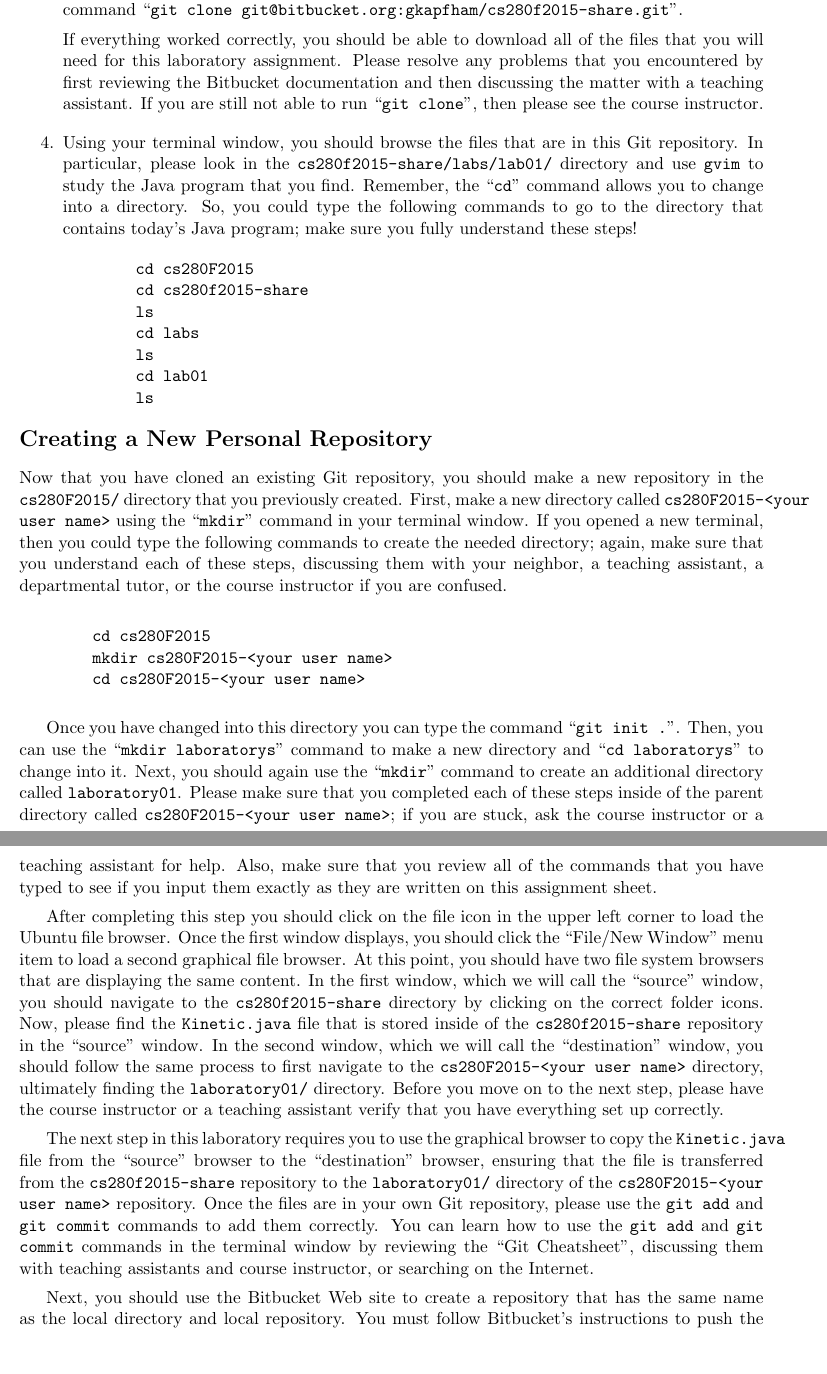
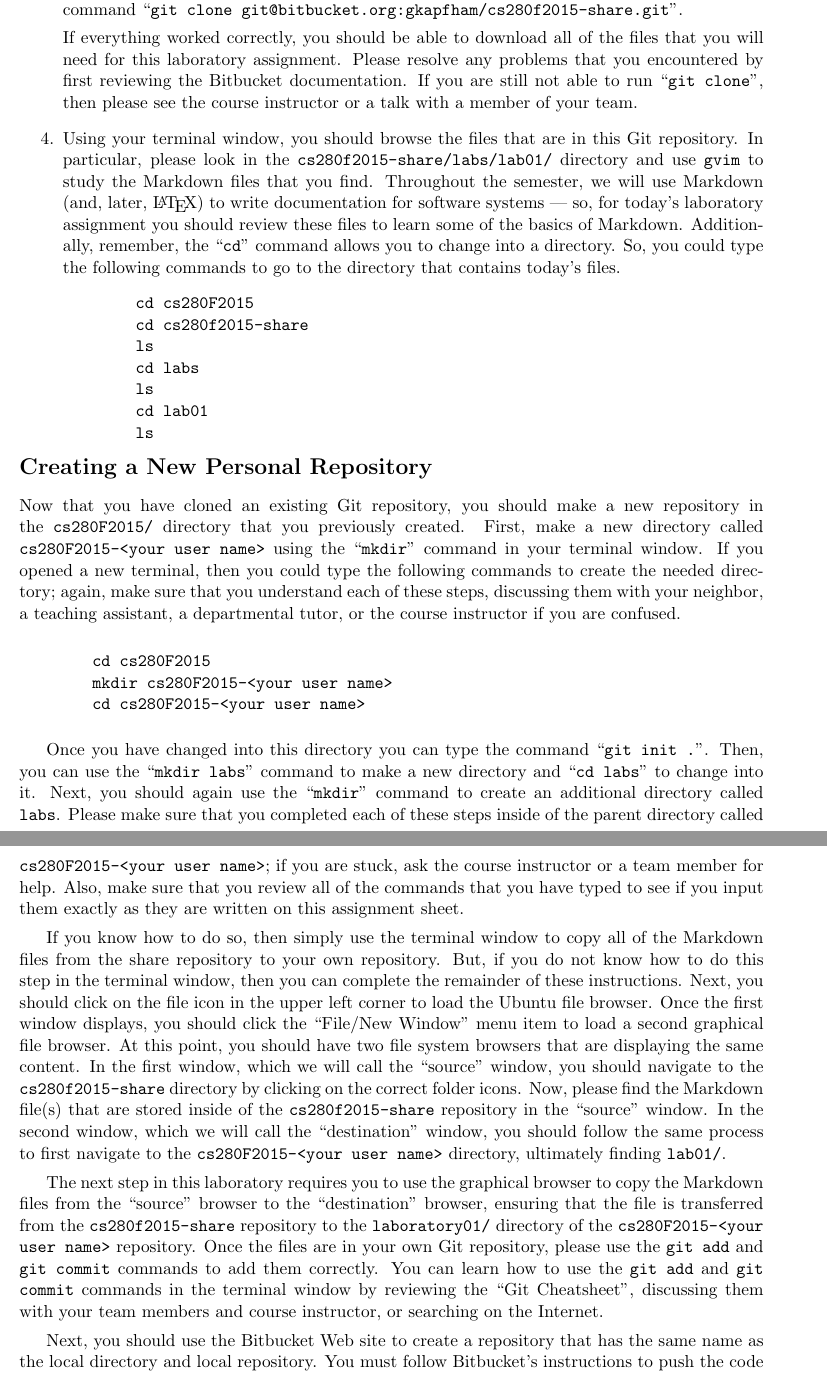
Before and after one commit to gkapfham/cs280F2015, a LaTeX document (labs/lab01/cs280F2015_lab01.tex): two parts of pages 2 and 3 of 4, joined at a grey line, cut so that both start at the same text, the shorter picture padded with empty space. Compiled offline with pdfLaTeX; a LaTeX package or settings file that is missing is left out.

Commit message:
Finished changes to most of the first three pages of the cs280F2015_lab01 assignment.

```diff
--- a/labs/lab01/cs280F2015_lab01.tex
+++ b/labs/lab01/cs280F2015_lab01.tex
@@ -55,13 +55,15 @@ everyone is able to successfully complete each of the steps outlined in this ass
 
     If everything worked correctly, you should be able to download all of the files that you will need for this
     laboratory assignment. Please resolve any problems that you encountered by first reviewing the Bitbucket
-    documentation and then discussing the matter with a teaching assistant.  If you are still not able to run ``{\tt git
-      clone}'', then please see the course instructor.
+    documentation. If you are still not able to run ``{\tt git clone}'', then please see the course instructor or a
+    talk with a member of your team.
 
   \item Using your terminal window, you should browse the files that are in this Git repository.  In particular, please
-    look in the {\tt cs280f2015-share/labs/lab01/} directory and use {\tt gvim} to study the Java program that
-    you find.  Remember, the ``{\tt cd}'' command allows you to change into a directory. So, you could type the following
-    commands to go to the directory that contains today's Java program; make sure you fully understand these steps!
+    look in the {\tt cs280f2015-share/labs/lab01/} directory and use {\tt gvim} to study the Markdown files that you
+    find.  Throughout the semester, we will use Markdown (and, later, \LaTeX) to write documentation for software
+    systems --- so, for today's laboratory assignment you should review these files to learn some of the basics of
+    Markdown. Additionally, remember, the ``{\tt cd}'' command allows you to change into a directory. So, you could type
+    the following commands to go to the directory that contains today's files.
 
     \vspace*{-.1in}
     \begin{verbatim}
@@ -79,11 +81,13 @@ everyone is able to successfully complete each of the steps outlined in this ass
 
 \section*{Creating a New Personal Repository}
 
-Now that you have cloned an existing Git repository, you should make a new repository in the {\tt cs280F2015/} directory
-that you previously created.  First, make a new directory called {\tt cs280F2015-<your user name>} using the ``{\tt
-mkdir}'' command in your terminal window. If you opened a new terminal, then you could type the following commands to
-create the needed directory; again, make sure that you understand each of these steps, discussing them with your
-neighbor, a teaching assistant, a departmental tutor, or the course instructor if you are confused.
+\begin{sloppypar}
+  Now that you have cloned an existing Git repository, you should make a new repository in the {\tt cs280F2015/} directory
+  that you previously created.  First, make a new directory called {\tt cs280F2015-<your user name>} using the ``{\tt
+  mkdir}'' command in your terminal window. If you opened a new terminal, then you could type the following commands to
+  create the needed directory; again, make sure that you understand each of these steps, discussing them with your
+  neighbor, a teaching assistant, a departmental tutor, or the course instructor if you are confused.
+\end{sloppypar}
 
     % \vspace*{-.1in}
     \begin{verbatim}
@@ -97,28 +101,29 @@ neighbor, a teaching assistant, a departmental tutor, or the course instructor i
     % entire {\tt labs/} directory from the {\tt cs112s2015-share} repository to {\tt cs112S2015-<your user name>}.
 
 Once you have changed into this directory you can type the command ``{\tt git init .}''. Then, you can use the ``{\tt
-mkdir laboratorys}'' command to make a new directory and ``{\tt cd laboratorys}'' to change into it.  Next, you should
-again use the ``{\tt mkdir}'' command to create an additional directory called {\tt laboratory01}.  Please make sure that
+mkdir labs}'' command to make a new directory and ``{\tt cd labs}'' to change into it.  Next, you should
+again use the ``{\tt mkdir}'' command to create an additional directory called {\tt labs}.  Please make sure that
 you completed each of these steps inside of the parent directory called {\tt cs280F2015-<your user name>}; if you are
-stuck, ask the course instructor or a teaching assistant for help. Also, make sure that you review all of the commands
+stuck, ask the course instructor or a team member for help. Also, make sure that you review all of the commands
 that you have typed to see if you input them exactly as they are written on this assignment sheet.
 
-After completing this step you should click on the file icon in the upper left corner to load the Ubuntu file browser.
-Once the first window displays, you should click the ``File/New Window'' menu item to load a second graphical file
-browser. At this point, you should have two file system browsers that are displaying the same content.  In the first
-window, which we will call the ``source'' window, you should navigate to the {\tt cs280f2015-share} directory by
-clicking on the correct folder icons.  Now, please find the {\tt Kinetic.java} file that is stored inside of the {\tt
-  cs280f2015-share} repository in the ``source'' window. In the second window, which we will call the ``destination''
-window, you should follow the same process to first navigate to the {\tt cs280F2015-<your user name>} directory,
-ultimately finding the {\tt laboratory01/} directory. Before you move on to the next step, please have the course instructor
-or a teaching assistant verify that you have everything set up correctly.
+If you know how to do so, then simply use the terminal window to copy all of the Markdown files from the share
+repository to your own repository. But, if you do not know how to do this step in the terminal window, then you can
+complete the remainder of these instructions. Next, you should click on the file icon in the upper left corner to load
+the Ubuntu file browser.  Once the first window displays, you should click the ``File/New Window'' menu item to load a
+second graphical file browser. At this point, you should have two file system browsers that are displaying the same
+content.  In the first window, which we will call the ``source'' window, you should navigate to the {\tt
+cs280f2015-share} directory by clicking on the correct folder icons.  Now, please find the Markdown file(s) that
+are stored inside of the {\tt cs280f2015-share} repository in the ``source'' window. In the second window, which we will
+call the ``destination'' window, you should follow the same process to first navigate to the {\tt cs280F2015-<your user
+name>} directory, ultimately finding {\tt lab01/}.
 
-The next step in this laboratory requires you to use the graphical browser to copy the {\tt Kinetic.java} file from the
+The next step in this laboratory requires you to use the graphical browser to copy the Markdown files from the
 ``source'' browser to the ``destination'' browser, ensuring that the file is transferred from the {\tt cs280f2015-share}
 repository to the {\tt laboratory01/} directory of the {\tt cs280F2015-<your user name>} repository.  Once the files are
 in your own Git repository, please use the {\tt git add} and {\tt git commit} commands to add them correctly. You can
 learn how to use the {\tt git add} and {\tt git commit} commands in the terminal window by reviewing the ``Git
-Cheatsheet'', discussing them with teaching assistants and course instructor, or searching on the Internet.
+Cheatsheet'', discussing them with your team members and course instructor, or searching on the Internet.
 
 Next, you should use the Bitbucket Web site to create a repository that has the same name as the local directory and
 local repository.  You must follow Bitbucket's instructions to push the code and tags in your local repository to the
```
Also changed, not shown: labs/lab01/cs280F2015_lab01.tex (2 more changed lines).
